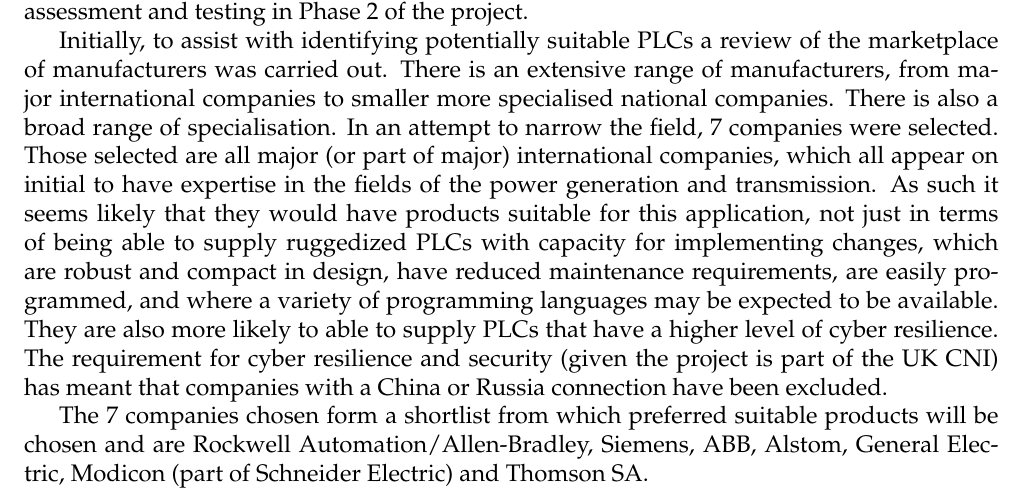
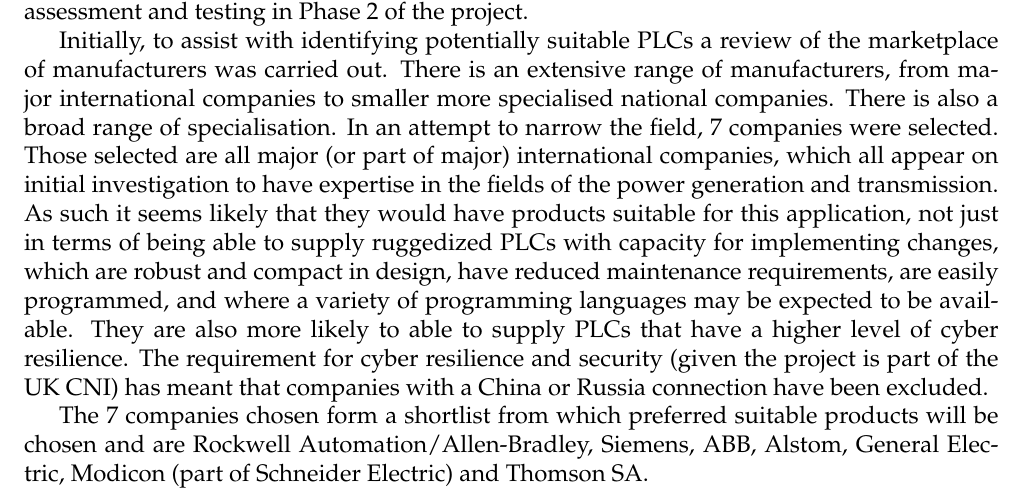
Before and after one commit to david-wm-sanders/uswacs-1-iy1d402-a2-scada, a LaTeX document (technical_report.tex, which reads sections/scada-main.tex): part of page 7 of 9, cut so that both start at the same text. Compiled offline with pdfLaTeX.

Commit message:
Correct error

```diff
--- a/sections/scada-main.tex
+++ b/sections/scada-main.tex
@@ -92,7 +92,7 @@
 \section{Devices for Future Detailed Assessment}
 The requirement is to propose up to 5 PLC devices that could be used in CNI for further assessment and testing in Phase 2 of the project.
 
-Initially, to assist with identifying potentially suitable PLCs a review of the marketplace of manufacturers was carried out. There is an extensive range of manufacturers, from major international companies to smaller more specialised national companies. There is also a broad range of specialisation. In an attempt to narrow the field, 7 companies were selected. Those selected are all major (or part of major) international companies, which all appear on initial to have expertise in the fields of the power generation and transmission. As such it seems likely that they would have products suitable for this application, not just in terms of being able to supply ruggedized PLCs with capacity for implementing changes, which are robust and compact in design, have reduced maintenance requirements, are easily programmed, and where a variety of programming languages may be expected to be available. They are also more likely to able to supply PLCs that have a higher level of cyber resilience. The requirement for cyber resilience and security (given the project is part of the UK CNI) has meant that companies with a China or Russia connection have been excluded.
+Initially, to assist with identifying potentially suitable PLCs a review of the marketplace of manufacturers was carried out. There is an extensive range of manufacturers, from major international companies to smaller more specialised national companies. There is also a broad range of specialisation. In an attempt to narrow the field, 7 companies were selected. Those selected are all major (or part of major) international companies, which all appear on initial investigation to have expertise in the fields of the power generation and transmission. As such it seems likely that they would have products suitable for this application, not just in terms of being able to supply ruggedized PLCs with capacity for implementing changes, which are robust and compact in design, have reduced maintenance requirements, are easily programmed, and where a variety of programming languages may be expected to be available. They are also more likely to able to supply PLCs that have a higher level of cyber resilience. The requirement for cyber resilience and security (given the project is part of the UK CNI) has meant that companies with a China or Russia connection have been excluded.
 
 The 7 companies chosen form a shortlist from which preferred suitable products will be chosen and are Rockwell Automation/Allen-Bradley, Siemens, ABB, Alstom, General Electric, Modicon (part of Schneider Electric) and Thomson SA.
 
```
